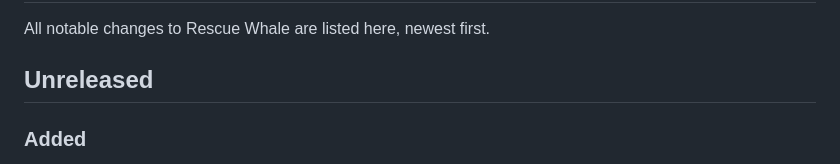
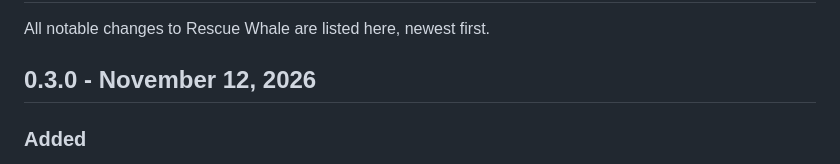
Before and after one commit to LaRataRene/rescue-whale, a Markdown page: CHANGELOG.md, the part around the change. GitHub-like rendering.

```diff
--- a/CHANGELOG.md
+++ b/CHANGELOG.md
@@ -2,7 +2,7 @@
 
 All notable changes to Rescue Whale are listed here, newest first.
 
-## Unreleased
+## 0.3.0 - November 12, 2026
 
 ### Added
 
```
Also changed, not shown: README.md (+17 -0 lines), preview.png, screenshots/battery-history.png (added), screenshots/tall.png (added), screenshots/themes.png (added), 2 other files.
